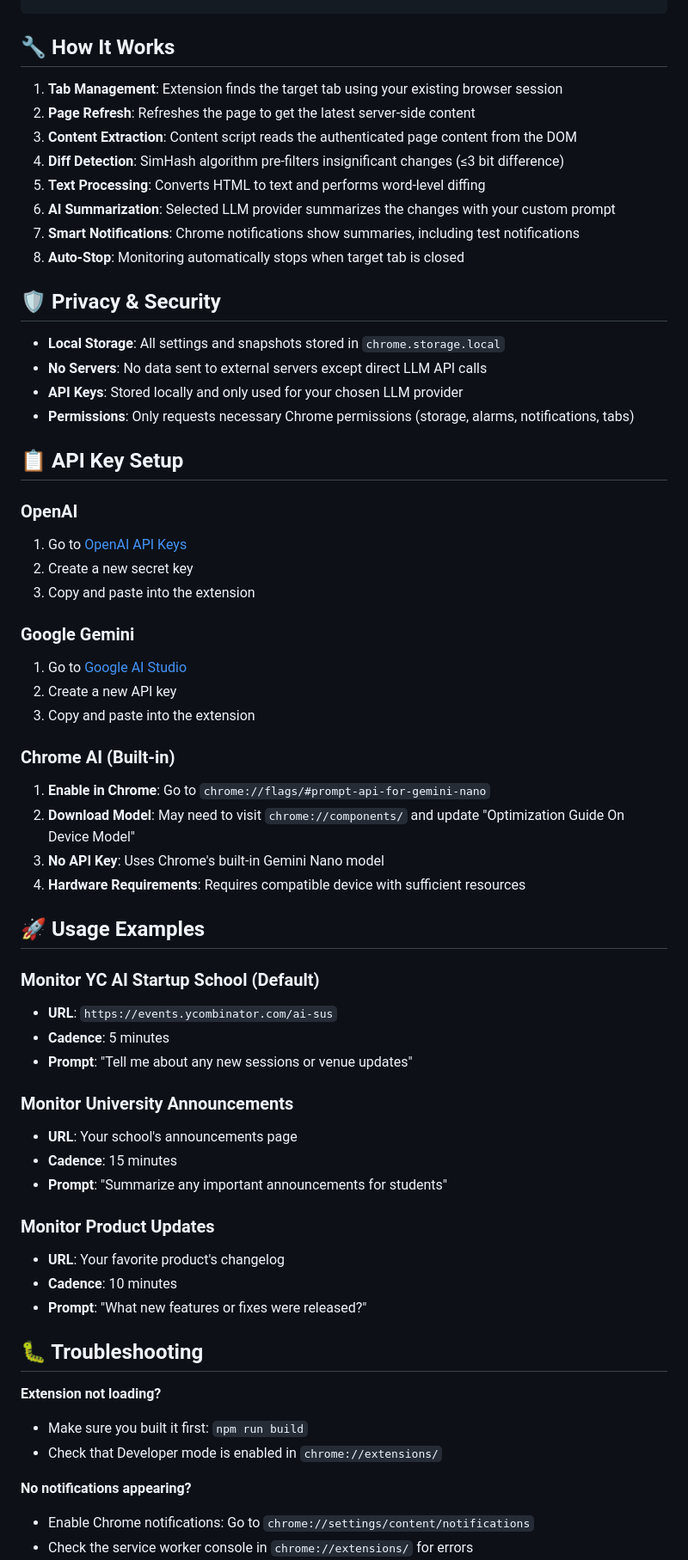
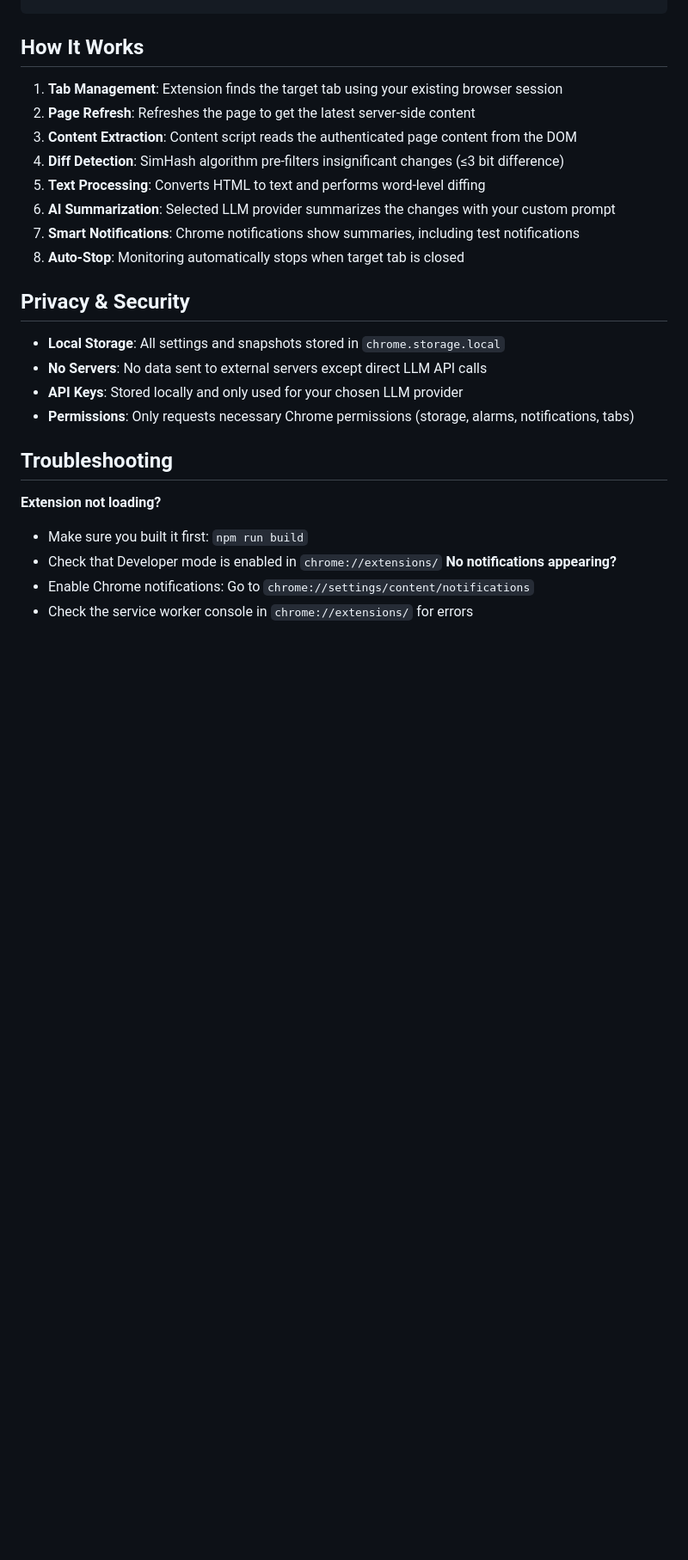
Before and after one commit to victorhuangwq/ai-sus-watcher, a Markdown page: README.md, the part around the change printed below. Shown: that part at 86% size. Drawn GitHub-style; blank space fills up the shorter version.

````diff
--- a/README.md
+++ b/README.md
@@ -109,7 +126,7 @@ Then visit `http://localhost:8080/page` and use this as your target URL for test
 └── build.js                  # Build script with dependency management
 ```
 
-## 🔧 How It Works
+## How It Works
 
 1. **Tab Management**: Extension finds the target tab using your existing browser session
 2. **Page Refresh**: Refreshes the page to get the latest server-side content
@@ -120,54 +137,18 @@ Then visit `http://localhost:8080/page` and use this as your target URL for test
 7. **Smart Notifications**: Chrome notifications show summaries, including test notifications
 8. **Auto-Stop**: Monitoring automatically stops when target tab is closed
 
-## 🛡️ Privacy & Security
+## Privacy & Security
 
 - **Local Storage**: All settings and snapshots stored in `chrome.storage.local`
 - **No Servers**: No data sent to external servers except direct LLM API calls
 - **API Keys**: Stored locally and only used for your chosen LLM provider
 - **Permissions**: Only requests necessary Chrome permissions (storage, alarms, notifications, tabs)
 
-## 📋 API Key Setup
-
-### OpenAI
-1. Go to [OpenAI API Keys](https://platform.openai.com/api-keys)
-2. Create a new secret key
-3. Copy and paste into the extension
-
-### Google Gemini
-1. Go to [Google AI Studio](https://makersuite.google.com/app/apikey)
-2. Create a new API key
-3. Copy and paste into the extension
-
-### Chrome AI (Built-in)
-1. **Enable in Chrome**: Go to `chrome://flags/#prompt-api-for-gemini-nano`
-2. **Download Model**: May need to visit `chrome://components/` and update "Optimization Guide On Device Model"
-3. **No API Key**: Uses Chrome's built-in Gemini Nano model
-4. **Hardware Requirements**: Requires compatible device with sufficient resources
-
-## 🚀 Usage Examples
-
-### Monitor YC AI Startup School (Default)
-- **URL**: `https://events.ycombinator.com/ai-sus`
-- **Cadence**: 5 minutes
-- **Prompt**: "Tell me about any new sessions or venue updates"
-
-### Monitor University Announcements
-- **URL**: Your school's announcements page
-- **Cadence**: 15 minutes
-- **Prompt**: "Summarize any important announcements for students"
-
-### Monitor Product Updates
-- **URL**: Your favorite product's changelog
-- **Cadence**: 10 minutes
-- **Prompt**: "What new features or fixes were released?"
-
-## 🐛 Troubleshooting
+## Troubleshooting
 
 **Extension not loading?**
 - Make sure you built it first: `npm run build`
 - Check that Developer mode is enabled in `chrome://extensions/`
-
 **No notifications appearing?**
 - Enable Chrome notifications: Go to `chrome://settings/content/notifications`
 - Check the service worker console in `chrome://extensions/` for errors
````
Also changed, not shown: other parts of README.md (+24 -7 lines).
